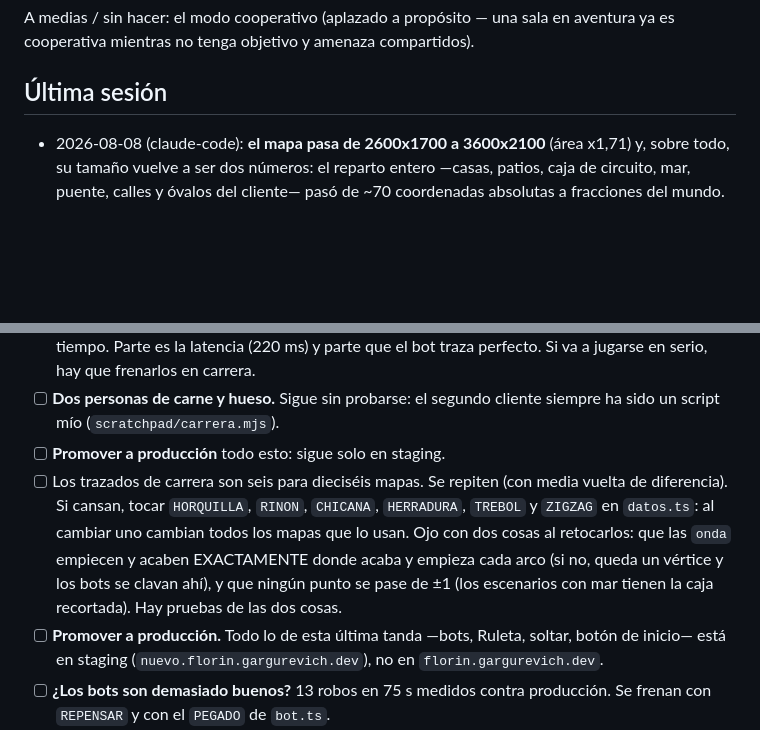
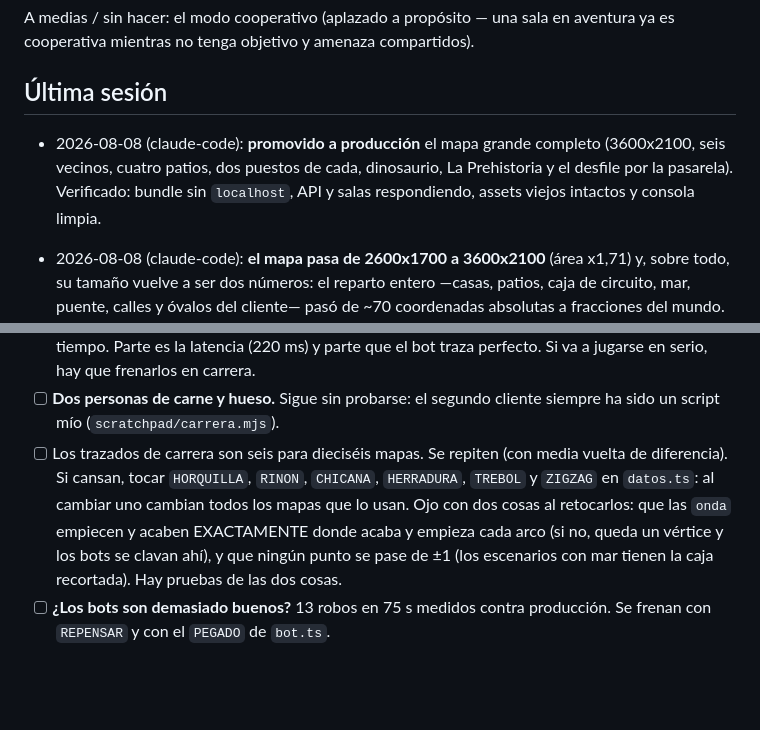
Before and after one commit to miguelgargurevich/roba-un-florin, a Markdown page: docs/HANDOFF.md, 2 parts joined by grey strips. GitHub-like rendering; blank space fills up the shorter version.

Commit message:
Handoff: el mapa grande está en producción
Co-Authored-By: Claude Opus 5 <noreply@anthropic.com>

```diff
--- a/docs/HANDOFF.md
+++ b/docs/HANDOFF.md
@@ -23,6 +23,11 @@ A medias / sin hacer: el modo cooperativo (aplazado a propósito — una sala en
 aventura ya es cooperativa mientras no tenga objetivo y amenaza compartidos).
 
 ## Última sesión
+
+- 2026-08-08 (claude-code): **promovido a producción** el mapa grande completo
+  (3600x2100, seis vecinos, cuatro patios, dos puestos de cada, dinosaurio, La
+  Prehistoria y el desfile por la pasarela). Verificado: bundle sin `localhost`,
+  API y salas respondiendo, assets viejos intactos y consola limpia.
 
 - 2026-08-08 (claude-code): **el mapa pasa de 2600x1700 a 3600x2100** (área
   x1,71) y, sobre todo, su tamaño vuelve a ser dos números: el reparto entero
@@ -117,7 +122,6 @@ aventura ya es cooperativa mientras no tenga objetivo y amenaza compartidos).
       carrera.
 - [ ] **Dos personas de carne y hueso.** Sigue sin probarse: el segundo cliente
       siempre ha sido un script mío (`scratchpad/carrera.mjs`).
-- [ ] **Promover a producción** todo esto: sigue solo en staging.
 - [ ] Los trazados de carrera son seis para dieciséis mapas. Se repiten (con
       media vuelta de diferencia). Si cansan, tocar `HORQUILLA`, `RINON`,
       `CHICANA`, `HERRADURA`, `TREBOL` y `ZIGZAG` en `datos.ts`: al cambiar uno
@@ -126,9 +130,6 @@ aventura ya es cooperativa mientras no tenga objetivo y amenaza compartidos).
       (si no, queda un vértice y los bots se clavan ahí), y que ningún punto se
       pase de ±1 (los escenarios con mar tienen la caja recortada). Hay pruebas
       de las dos cosas.
-- [ ] **Promover a producción.** Todo lo de esta última tanda —bots, Ruleta,
-      soltar, botón de inicio— está en staging (`nuevo.florin.gargurevich.dev`),
-      no en `florin.gargurevich.dev`.
 - [ ] **¿Los bots son demasiado buenos?** 13 robos en 75 s medidos contra
       producción. Se frenan con `REPENSAR` y con el `PEGADO` de `bot.ts`.
 - [ ] **Dos personas de verdad, cada una en su aparato.** Ya hay una prueba con
```
